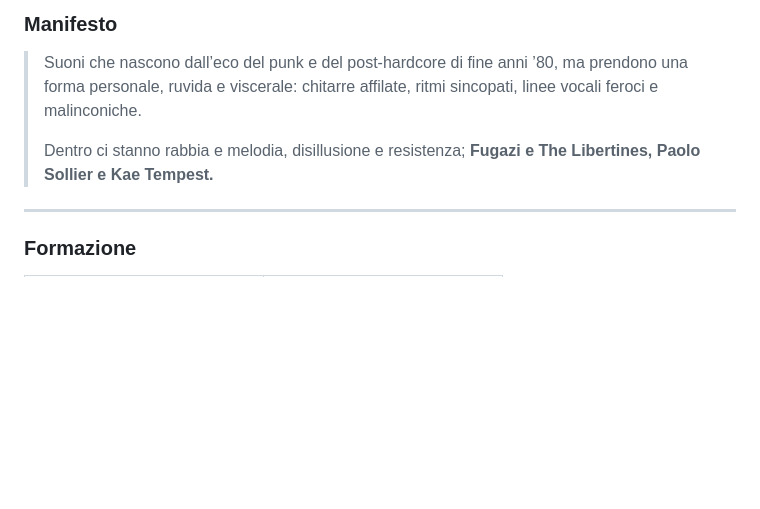
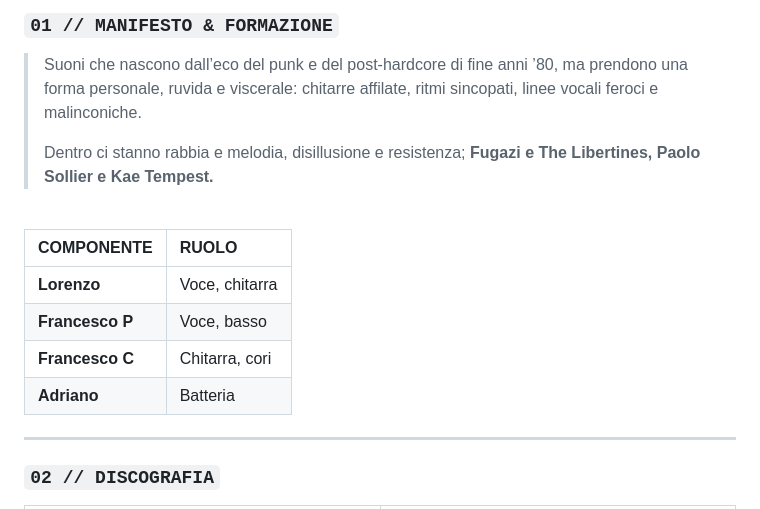
Before and after one commit to tigredicarta/about.rude, a Markdown page: README.md, the part around one of its changes. Rendered like a GitHub page; blank space fills up the shorter version.

Commit message:
Apply Argon's Zine-Grid README: native kbd/samp typography, clean responsive tables and dark mode support

```diff
--- a/README.md
+++ b/README.md
@@ -29,11 +32,20 @@ GARAGE / POST PUNK DA MILANO
 
-### Manifesto
+### `01 // MANIFESTO & FORMAZIONE`
 
 > Suoni che nascono dall’eco del punk e del post-hardcore di fine anni ’80, ma prendono una forma personale, ruvida e viscerale: chitarre affilate, ritmi sincopati, linee vocali feroci e malinconiche.
 >
 > Dentro ci stanno rabbia e melodia, disillusione e resistenza; **Fugazi e The Libertines, Paolo Sollier e Kae Tempest.**
 
+<br>
+
+| COMPONENTE | RUOLO |
+| :--- | :--- |
+| **Lorenzo** | Voce, chitarra |
+| **Francesco P** | Voce, basso |
+| **Francesco C** | Chitarra, cori |
+| **Adriano** | Batteria |
+
 ---
 
-### Formazione
+### `02 // DISCOGRAFIA`
 
```
Also changed, not shown: other parts of README.md (+80 -148 lines).
